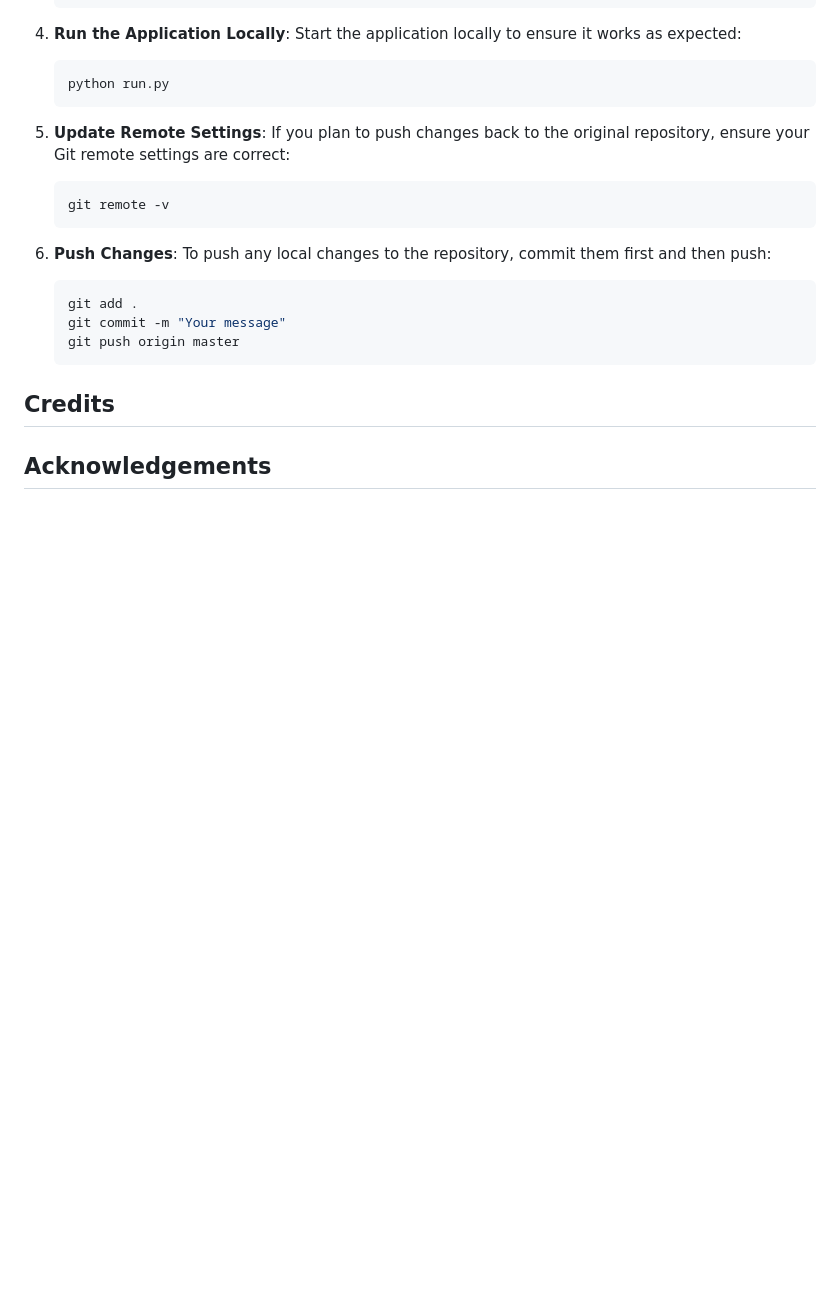
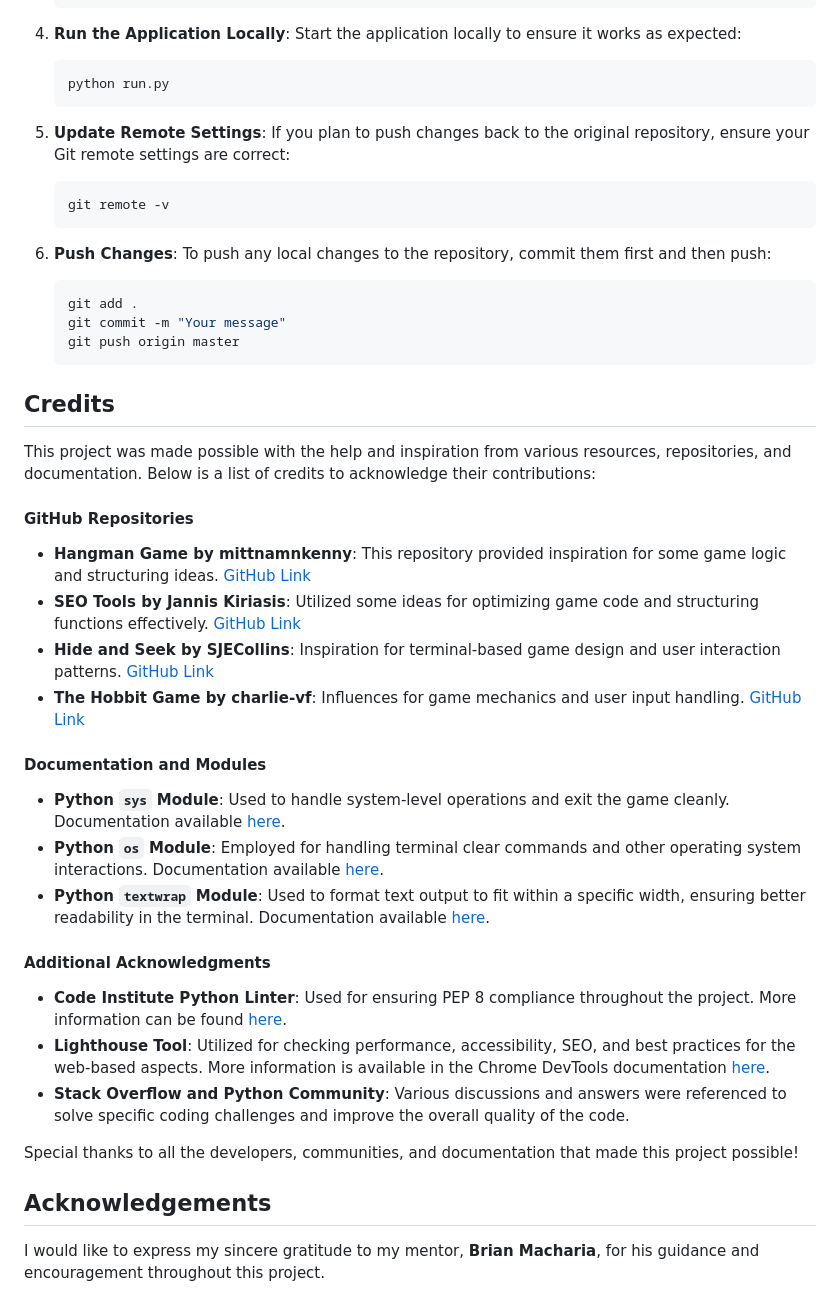
Before and after one commit to collinsevan/galactic-odyssey, a Markdown page: README.md, the part around the change. Rendered like a GitHub page; blank space fills up the shorter version.

Commit message:
Update credits and acknowledgements in readme

```diff
--- a/README.md
+++ b/README.md
@@ -311,4 +311,28 @@ Overall, each user story was thoroughly tested to confirm that the application m
 
 ## Credits
 
+This project was made possible with the help and inspiration from various resources, repositories, and documentation. Below is a list of credits to acknowledge their contributions:
+
+#### GitHub Repositories
+
+- **Hangman Game by mittnamnkenny**: This repository provided inspiration for some game logic and structuring ideas. [GitHub Link](https://github.com/mittnamnkenny/hangman-game/tree/main)
+- **SEO Tools by Jannis Kiriasis**: Utilized some ideas for optimizing game code and structuring functions effectively. [GitHub Link](https://github.com/jannis-kiriasis/seo-tools)
+- **Hide and Seek by SJECollins**: Inspiration for terminal-based game design and user interaction patterns. [GitHub Link](https://github.com/SJECollins/ci-pp3-hide-and-seek)
+- **The Hobbit Game by charlie-vf**: Influences for game mechanics and user input handling. [GitHub Link](https://github.com/charlie-vf/the-hobbit-game)
+
+#### Documentation and Modules
+
+- **Python `sys` Module**: Used to handle system-level operations and exit the game cleanly. Documentation available [here](https://docs.python.org/3/library/sys.html).
+- **Python `os` Module**: Employed for handling terminal clear commands and other operating system interactions. Documentation available [here](https://docs.python.org/3/library/os.html).
+- **Python `textwrap` Module**: Used to format text output to fit within a specific width, ensuring better readability in the terminal. Documentation available [here](https://docs.python.org/3/library/textwrap.html).
+
+#### Additional Acknowledgments
+
+- **Code Institute Python Linter**: Used for ensuring PEP 8 compliance throughout the project. More information can be found [here](https://pep8ci.herokuapp.com/#).
+- **Lighthouse Tool**: Utilized for checking performance, accessibility, SEO, and best practices for the web-based aspects. More information is available in the Chrome DevTools documentation [here](https://developers.google.com/web/tools/lighthouse).
+- **Stack Overflow and Python Community**: Various discussions and answers were referenced to solve specific coding challenges and improve the overall quality of the code.
+
+Special thanks to all the developers, communities, and documentation that made this project possible!
+
 ## Acknowledgements
+I would like to express my sincere gratitude to my mentor, **Brian Macharia**, for his guidance and encouragement throughout this project.
```
